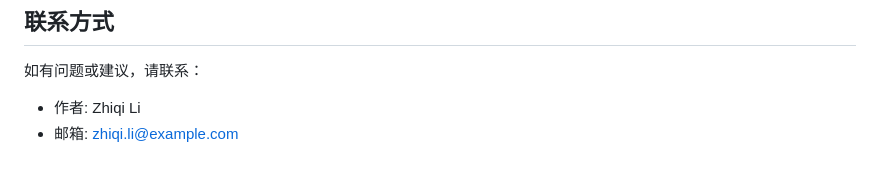
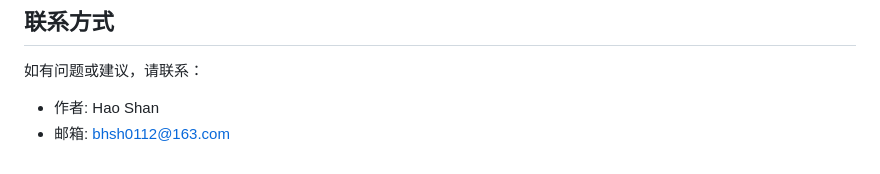
Before and after one commit to bhsh0112/MapStableTest, a Markdown page: README.md, the part around the change. Drawn GitHub-style.

```diff
--- a/README.md
+++ b/README.md
@@ -336,5 +336,5 @@ MIT License
 ## 联系方式
 
 如有问题或建议，请联系：
-- 作者: Zhiqi Li
-- 邮箱: zhiqi.li@example.com
+- 作者: Hao Shan
+- 邮箱: bhsh0112@163.com
```
